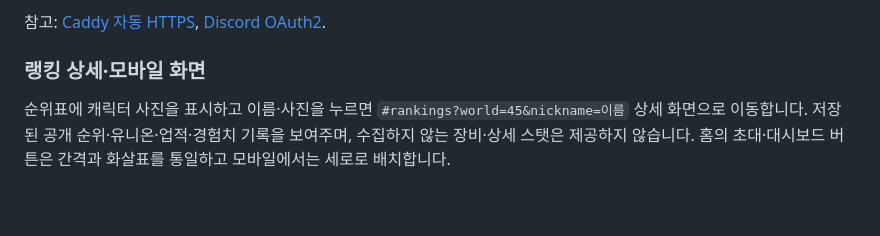
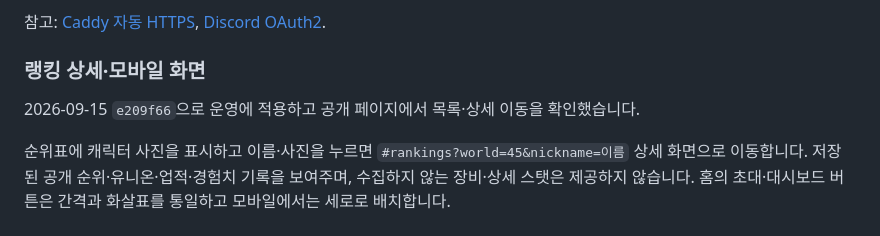
Before and after one commit to birthday406/maplestory-discord-bot, a Markdown page: website/README.md, the part around the change. Rendered like a GitHub page; blank space fills up the shorter version.

```diff
--- a/website/README.md
+++ b/website/README.md
@@ -114,4 +114,6 @@ Discord 개발자 페이지의 이용약관·개인정보처리방침 링크는
 
 ### 랭킹 상세·모바일 화면
 
+2026-09-15 `e209f66`으로 운영에 적용하고 공개 페이지에서 목록·상세 이동을 확인했습니다.
+
 순위표에 캐릭터 사진을 표시하고 이름·사진을 누르면 `#rankings?world=45&nickname=이름` 상세 화면으로 이동합니다. 저장된 공개 순위·유니온·업적·경험치 기록을 보여주며, 수집하지 않는 장비·상세 스탯은 제공하지 않습니다. 홈의 초대·대시보드 버튼은 간격과 화살표를 통일하고 모바일에서는 세로로 배치합니다.
```
Also changed, not shown: CHANGELOG.md (+4 -0 lines).
